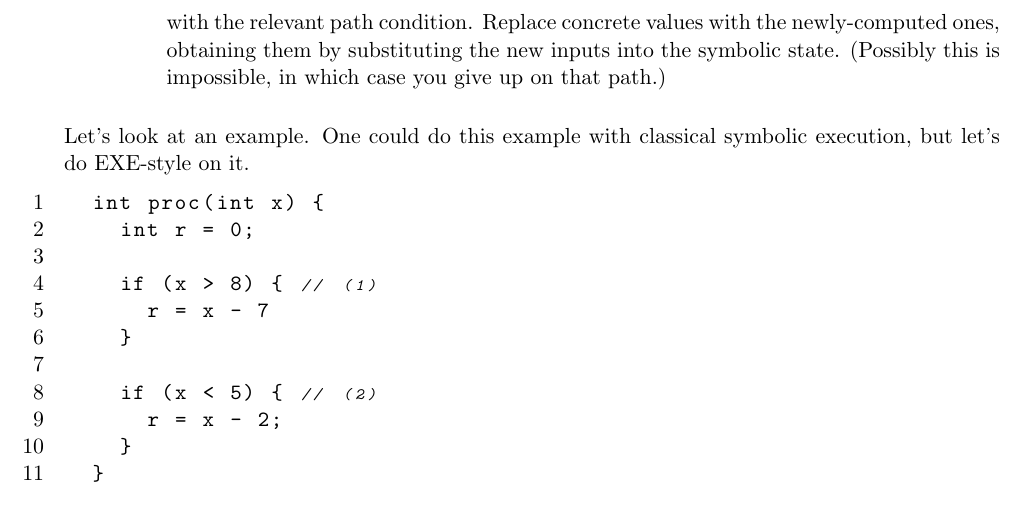
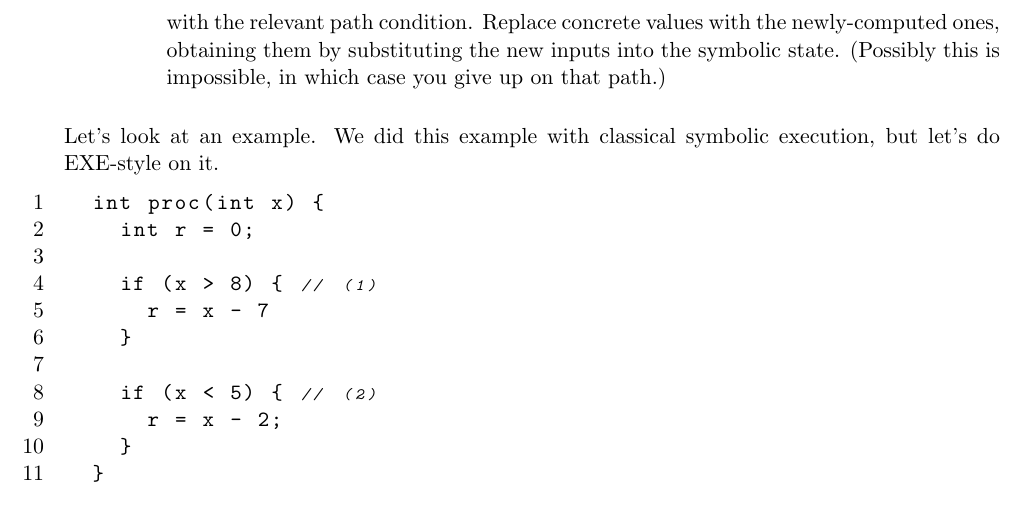
Before and after one commit to patricklam/stqam-2025, a LaTeX document (notes/L09.tex): part of page 4 of 17, cut so that both start at the same text. Compiled offline with pdfLaTeX.

```diff
--- a/notes/L09.tex
+++ b/notes/L09.tex
@@ -203,7 +203,7 @@
     \item for the branch that the concrete execution didn't take, ask the SMT solver to compute new initial concrete values from the symbolic state. These new inputs must be consistent with the relevant path condition. Replace concrete values with the newly-computed ones, obtaining them by substituting the new inputs into the symbolic state. (Possibly this is impossible, in which case you give up on that path.)
   \end{itemize}
 \end{itemize}
-Let's look at an example. One could do this example with classical symbolic execution, but let's do EXE-style on it.
+Let's look at an example. We did this example with classical symbolic execution, but let's do EXE-style on it.
 \begin{lstlisting}
   int proc(int x) {
     int r = 0;
```
Also changed, not shown: notes/L07/partial-function.png (added), 1 other file.
